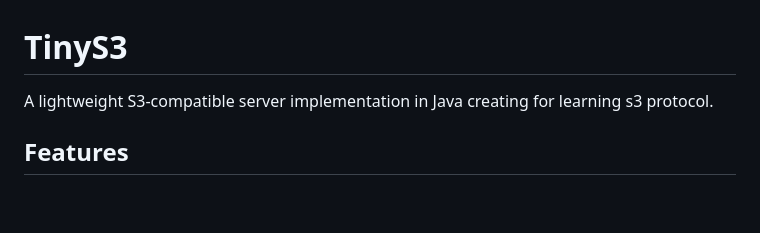
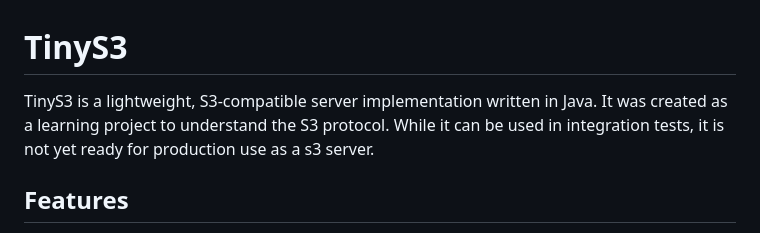
Before and after one commit to devdilson/tiny-s3, a Markdown page: README.md, the part around the change. GitHub-like rendering; blank space fills up the shorter version.

```diff
--- a/README.md
+++ b/README.md
@@ -1,6 +1,8 @@
 # TinyS3
 
-A lightweight S3-compatible server implementation in Java creating for learning s3 protocol.
+TinyS3 is a lightweight, S3-compatible server implementation written in Java. It was created as a learning project to understand the S3 protocol. While it can be used in integration tests, it is not yet ready for production use as a s3 server.
+
+
 
 ## Features
 
```
